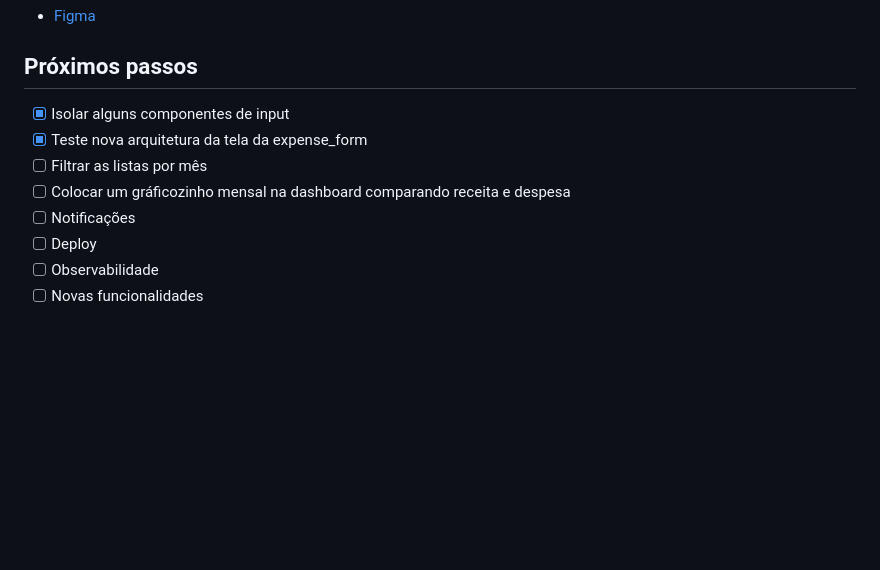
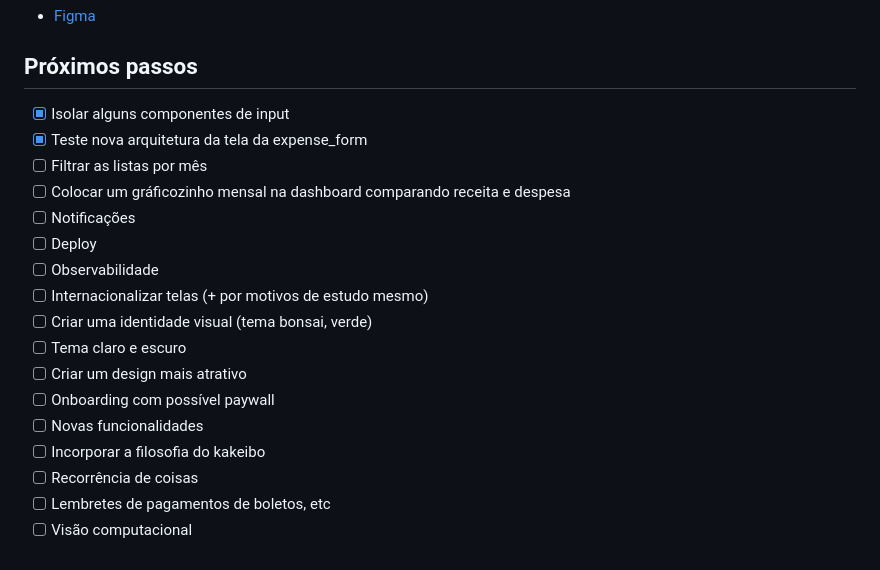
Before and after one commit to Felipe-Borba/my_kakeibo, a Markdown page: README.md, the part around the change. Drawn GitHub-style; blank space fills up the shorter version.

Commit message:
feature: next steps

```diff
--- a/README.md
+++ b/README.md
@@ -128,11 +128,20 @@ dart run flutter_launcher_icons
 
 ## Próximos passos
 
-- [X] Isolar alguns componentes de input
-- [X] Teste nova arquitetura da tela da expense_form
+- [x] Isolar alguns componentes de input
+- [x] Teste nova arquitetura da tela da expense_form
 - [ ] Filtrar as listas por mês
 - [ ] Colocar um gráficozinho mensal na dashboard comparando receita e despesa
 - [ ] Notificações
 - [ ] Deploy
 - [ ] Observabilidade
+- [ ] Internacionalizar telas (+ por motivos de estudo mesmo)
+- [ ] Criar uma identidade visual (tema bonsai, verde)
+- [ ] Tema claro e escuro
+- [ ] Criar um design mais atrativo
+- [ ] Onboarding com possível paywall
 - [ ] Novas funcionalidades
+- [ ] Incorporar a filosofia do kakeibo
+- [ ] Recorrência de coisas
+- [ ] Lembretes de pagamentos de boletos, etc
+- [ ] Visão computacional
```
